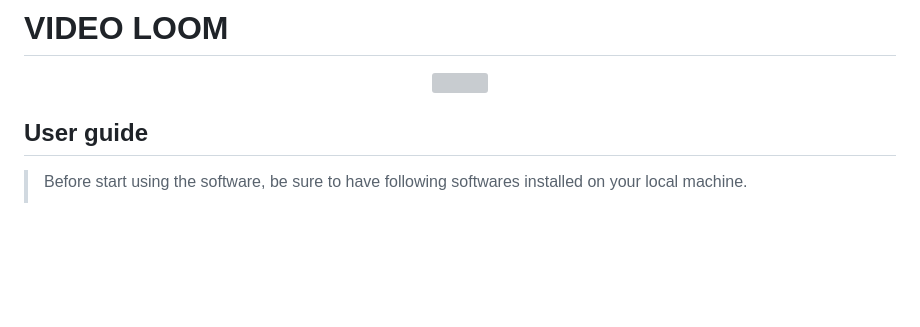
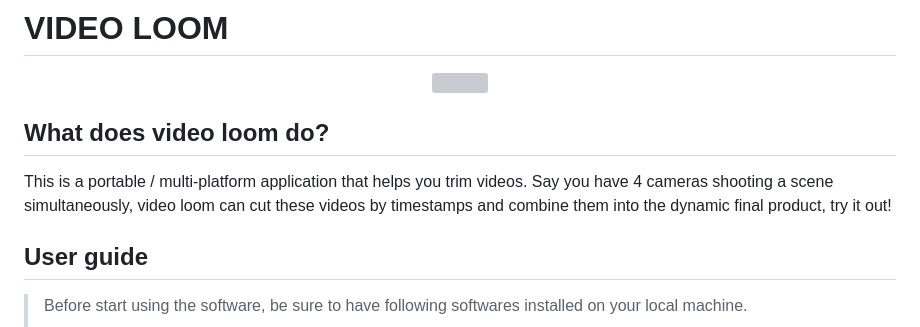
Before and after one commit to shihanxiong/video_loom, a Markdown page: README.md, the part around the change. GitHub-like rendering; blank space fills up the shorter version; grey boxes are pictures that could not be loaded.

Commit message:
docs: updated readme

```diff
--- a/README.md
+++ b/README.md
@@ -3,6 +3,10 @@
 <p align="center">
   <img src="./img/app_logo.png" width="450" height="450" />
 </p>
+
+## What does video loom do?
+
+This is a portable / multi-platform application that helps you trim videos. Say you have 4 cameras shooting a scene simultaneously, video loom can cut these videos by timestamps and combine them into the dynamic final product, try it out!
 
 ## User guide
 
```
